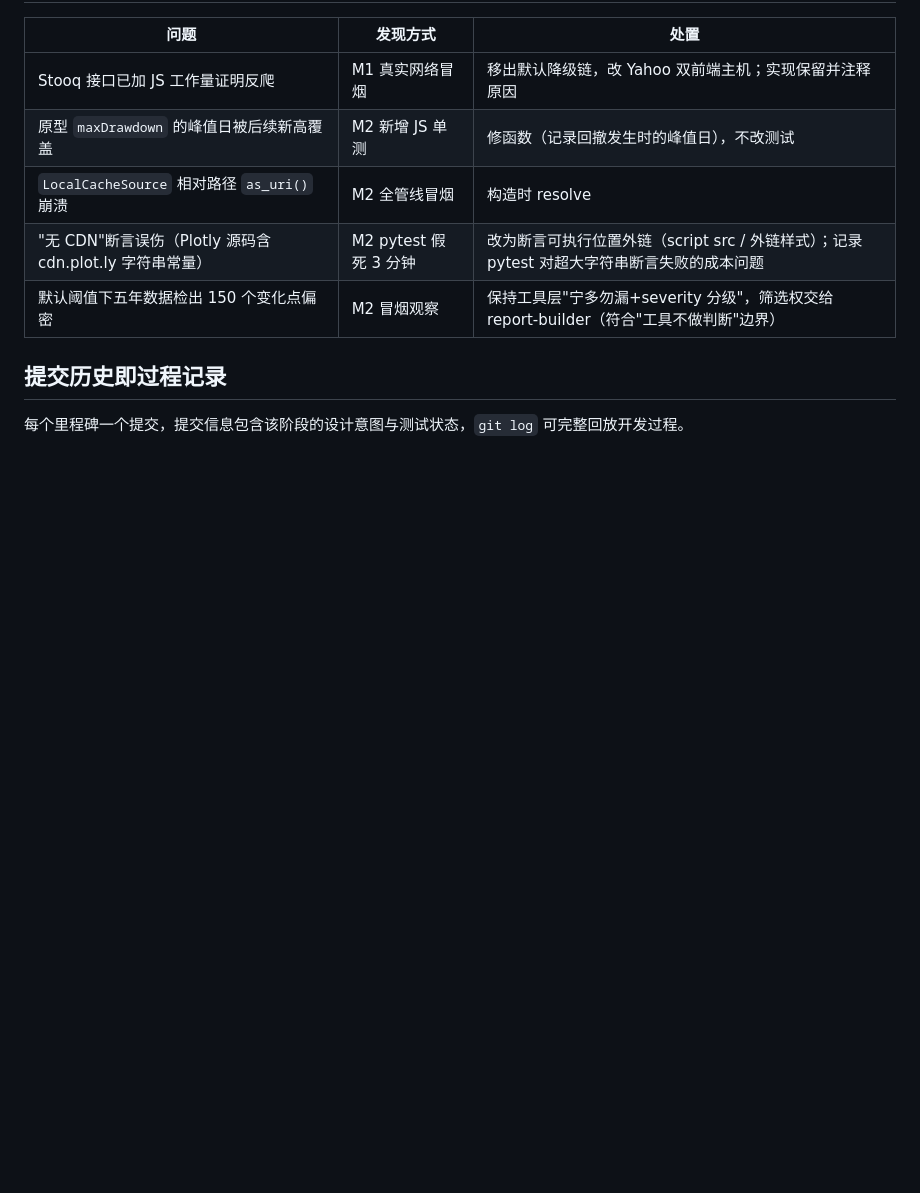
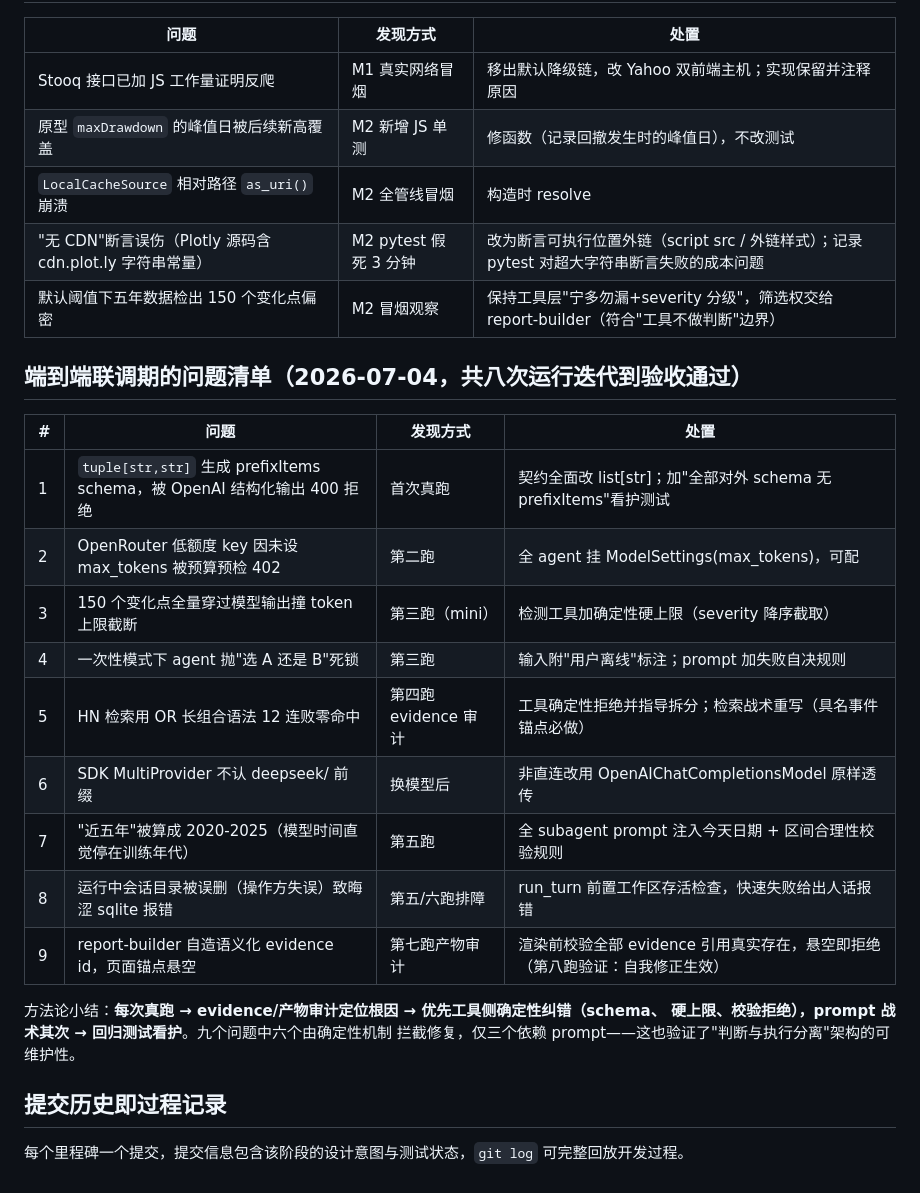
Before and after one commit to yibo365/finance-agent, a Markdown page: docs/ai-process.md, the part around the change. Rendered like a GitHub page; blank space fills up the shorter version.

Commit message:
docs: ai-process 补记端到端联调九问题清单与方法论小结
Co-Authored-By: Claude Fable 5 <noreply@anthropic.com>

```diff
--- a/docs/ai-process.md
+++ b/docs/ai-process.md
@@ -54,6 +54,24 @@
 | "无 CDN"断言误伤（Plotly 源码含 cdn.plot.ly 字符串常量） | M2 pytest 假死 3 分钟 | 改为断言可执行位置外链（script src / 外链样式）；记录 pytest 对超大字符串断言失败的成本问题 |
 | 默认阈值下五年数据检出 150 个变化点偏密 | M2 冒烟观察 | 保持工具层"宁多勿漏+severity 分级"，筛选权交给 report-builder（符合"工具不做判断"边界） |
 
+## 端到端联调期的问题清单（2026-07-04，共八次运行迭代到验收通过）
+
+| # | 问题 | 发现方式 | 处置 |
+|---|---|---|---|
+| 1 | `tuple[str,str]` 生成 prefixItems schema，被 OpenAI 结构化输出 400 拒绝 | 首次真跑 | 契约全面改 list[str]；加"全部对外 schema 无 prefixItems"看护测试 |
+| 2 | OpenRouter 低额度 key 因未设 max_tokens 被预算预检 402 | 第二跑 | 全 agent 挂 ModelSettings(max_tokens)，可配 |
+| 3 | 150 个变化点全量穿过模型输出撞 token 上限截断 | 第三跑（mini） | 检测工具加确定性硬上限（severity 降序截取） |
+| 4 | 一次性模式下 agent 抛"选 A 还是 B"死锁 | 第三跑 | 输入附"用户离线"标注；prompt 加失败自决规则 |
+| 5 | HN 检索用 OR 长组合语法 12 连败零命中 | 第四跑 evidence 审计 | 工具确定性拒绝并指导拆分；检索战术重写（具名事件锚点必做） |
+| 6 | SDK MultiProvider 不认 deepseek/ 前缀 | 换模型后 | 非直连改用 OpenAIChatCompletionsModel 原样透传 |
+| 7 | "近五年"被算成 2020-2025（模型时间直觉停在训练年代） | 第五跑 | 全 subagent prompt 注入今天日期 + 区间合理性校验规则 |
+| 8 | 运行中会话目录被误删（操作方失误）致晦涩 sqlite 报错 | 第五/六跑排障 | run_turn 前置工作区存活检查，快速失败给出人话报错 |
+| 9 | report-builder 自造语义化 evidence id，页面锚点悬空 | 第七跑产物审计 | 渲染前校验全部 evidence 引用真实存在，悬空即拒绝（第八跑验证：自我修正生效） |
+
+方法论小结：**每次真跑 → evidence/产物审计定位根因 → 优先工具侧确定性纠错（schema、
+硬上限、校验拒绝），prompt 战术其次 → 回归测试看护**。九个问题中六个由确定性机制
+拦截修复，仅三个依赖 prompt——这也验证了"判断与执行分离"架构的可维护性。
+
 ## 提交历史即过程记录
 
 每个里程碑一个提交，提交信息包含该阶段的设计意图与测试状态，`git log` 可完整回放开发过程。
```
